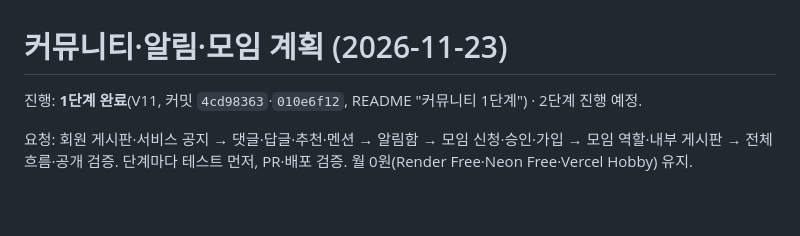
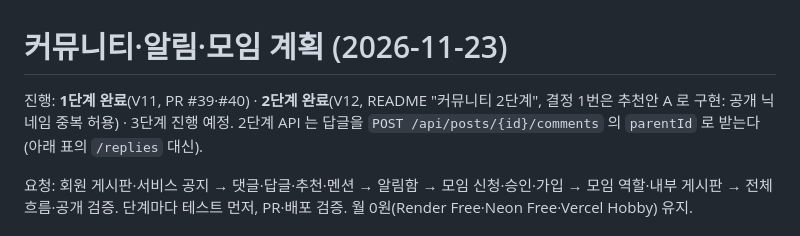
Before and after one commit to juniel1299/Waiting, a Markdown page: docs/plans/community-plan.md, the part around the change. Drawn GitHub-style; blank space fills up the shorter version.

Commit message:
docs: 커뮤니티 2단계(댓글·답글·추천·멘션·닉네임) 권한·삭제·경합·V12 주의·테스트·스크린샷
Co-Authored-By: Claude Opus 5.5 <noreply@anthropic.com>

```diff
--- a/docs/plans/community-plan.md
+++ b/docs/plans/community-plan.md
@@ -1,6 +1,6 @@
 # 커뮤니티·알림·모임 계획 (2026-11-23)
 
-진행: **1단계 완료**(V11, 커밋 `4cd98363`·`010e6f12`, README "커뮤니티 1단계") · 2단계 진행 예정.
+진행: **1단계 완료**(V11, PR #39·#40) · **2단계 완료**(V12, README "커뮤니티 2단계", 결정 1번은 추천안 A 로 구현: 공개 닉네임 중복 허용) · 3단계 진행 예정. 2단계 API 는 답글을 `POST /api/posts/{id}/comments` 의 `parentId` 로 받는다(아래 표의 `/replies` 대신).
 
 요청: 회원 게시판·서비스 공지 → 댓글·답글·추천·멘션 → 알림함 → 모임 신청·승인·가입 → 모임 역할·내부 게시판 → 전체 흐름·공개 검증. 단계마다 테스트 먼저, PR·배포 검증. 월 0원(Render Free·Neon Free·Vercel Hobby) 유지.
 
```
Also changed, not shown: README.md (+23 -0 lines), docs/screenshots/community2-comments-desktop.png (added), docs/screenshots/community2-comments-mobile.png (added).
